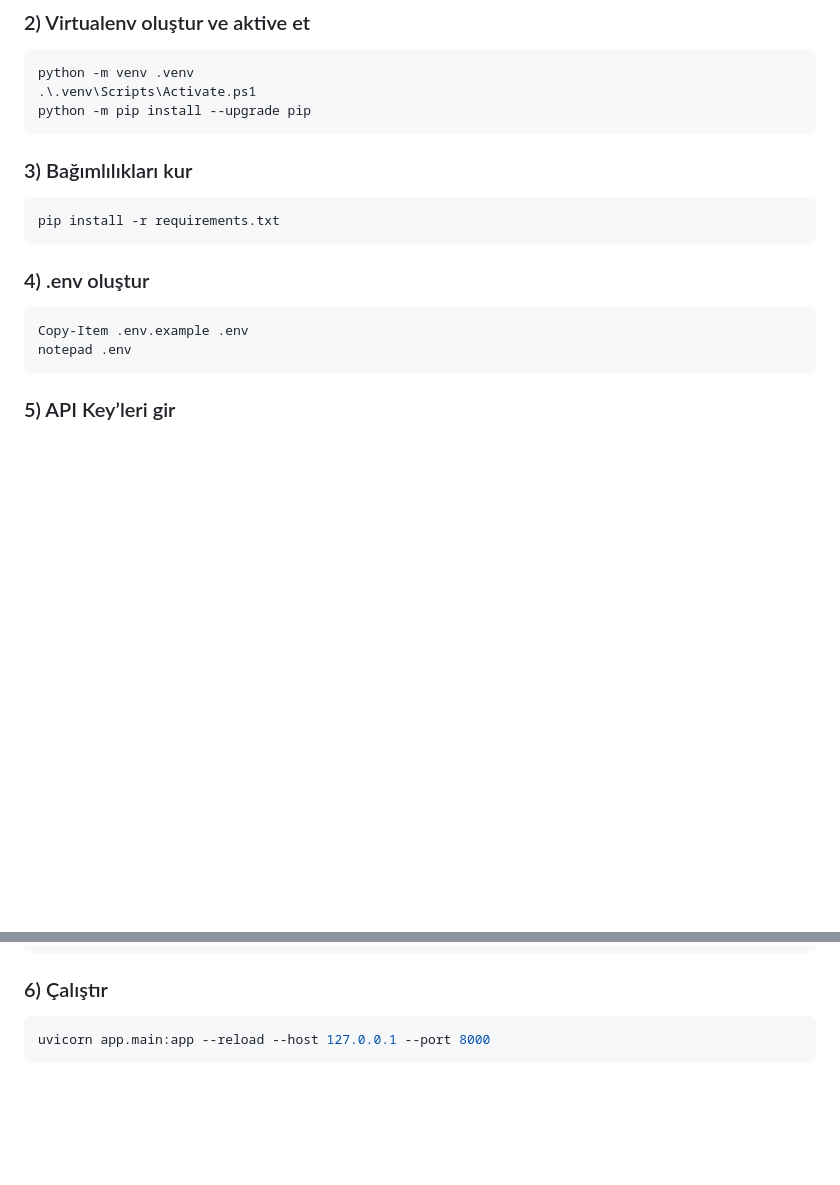
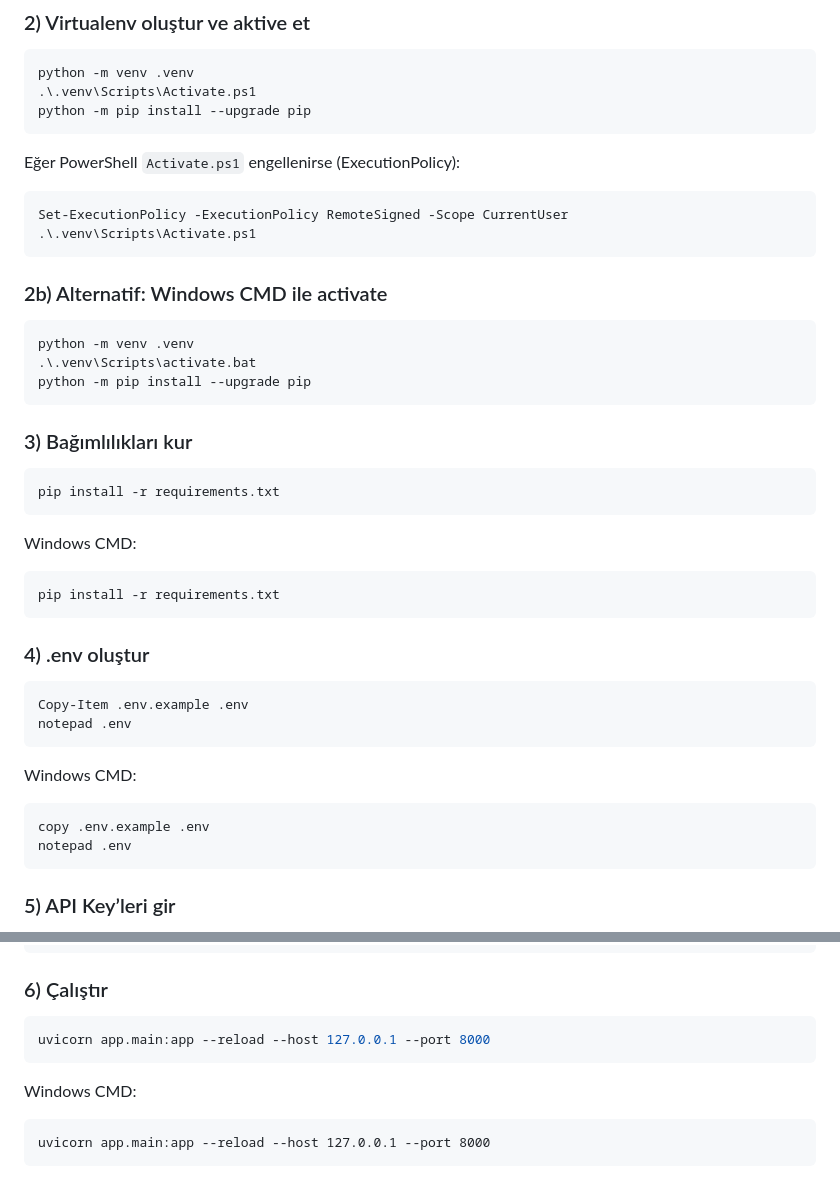
Before and after one commit to Gorkemesndnz/ev-route-optimizer-api, a Markdown page: README.md, 2 parts joined by grey strips. Drawn GitHub-style; blank space fills up the shorter version.

Commit message:
docs: add Windows CMD commands to setup/run instructions

````diff
--- a/README.md
+++ b/README.md
@@ -81,9 +81,30 @@ python -m venv .venv
 python -m pip install --upgrade pip
 ```
 
+Eğer PowerShell `Activate.ps1` engellenirse (ExecutionPolicy):
+
+```powershell
+Set-ExecutionPolicy -ExecutionPolicy RemoteSigned -Scope CurrentUser
+.\.venv\Scripts\Activate.ps1
+```
+
+### 2b) Alternatif: Windows CMD ile activate
+
+```bat
+python -m venv .venv
+.\.venv\Scripts\activate.bat
+python -m pip install --upgrade pip
+```
+
 ### 3) Bağımlılıkları kur
 
 ```powershell
+pip install -r requirements.txt
+```
+
+Windows CMD:
+
+```bat
 pip install -r requirements.txt
 ```
 
@@ -91,6 +112,13 @@ pip install -r requirements.txt
 
 ```powershell
 Copy-Item .env.example .env
+notepad .env
+```
+
+Windows CMD:
+
+```bat
+copy .env.example .env
 notepad .env
 ```
 
@@ -113,6 +141,12 @@ LOG_LEVEL=INFO
 ### 6) Çalıştır
 
 ```powershell
+uvicorn app.main:app --reload --host 127.0.0.1 --port 8000
+```
+
+Windows CMD:
+
+```bat
 uvicorn app.main:app --reload --host 127.0.0.1 --port 8000
 ```
 
````
